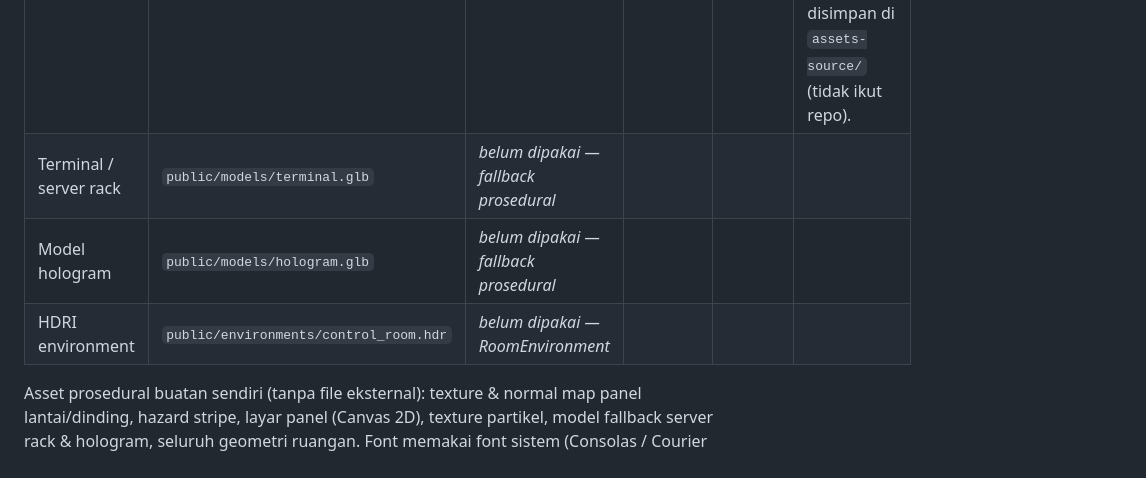
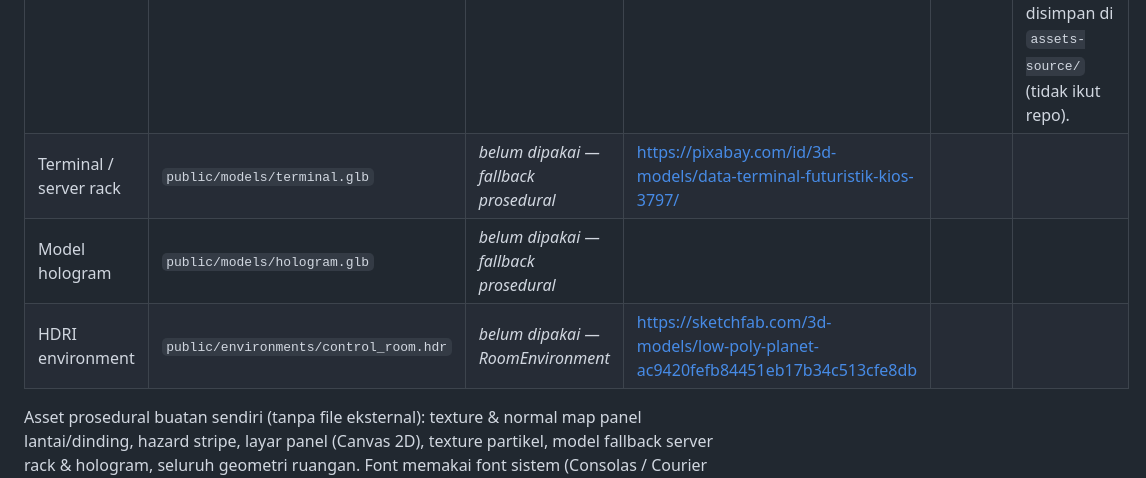
Before and after one commit to Pr4dh1pt4/Sci-Fi-Control-Room, a Markdown page: README.md, the part around the change. Rendered like a GitHub page.

Commit message:
Credit Assets

```diff
--- a/README.md
+++ b/README.md
@@ -78,9 +78,9 @@ Semua asset dimuat lokal dari folder `public/` (tidak ada request ke CDN saat ru
 | Asset | File | Pembuat | Sumber (URL) | Lisensi | Modifikasi |
 |---|---|---|---|---|---|
 | Robot | `public/models/robot.glb` | _isi_ | _isi_ | _isi_ | Texture di-resize 4096→1024 px dan dikonversi PNG→JPEG (gltf-transform) untuk performa; geometri tidak diubah. File asli disimpan di `assets-source/` (tidak ikut repo). |
-| Terminal / server rack | `public/models/terminal.glb` | _belum dipakai — fallback prosedural_ | | | |
+| Terminal / server rack | `public/models/terminal.glb` | _belum dipakai — fallback prosedural_ | https://pixabay.com/id/3d-models/data-terminal-futuristik-kios-3797/ | | |
 | Model hologram | `public/models/hologram.glb` | _belum dipakai — fallback prosedural_ | | | |
-| HDRI environment | `public/environments/control_room.hdr` | _belum dipakai — RoomEnvironment_ | | | |
+| HDRI environment | `public/environments/control_room.hdr` | _belum dipakai — RoomEnvironment_ | https://sketchfab.com/3d-models/low-poly-planet-ac9420fefb84451eb17b34c513cfe8db | | |
 
 Asset prosedural buatan sendiri (tanpa file eksternal): texture & normal map panel lantai/dinding, hazard stripe,
 layar panel (Canvas 2D), texture partikel, model fallback server rack & hologram, seluruh geometri ruangan.
```
